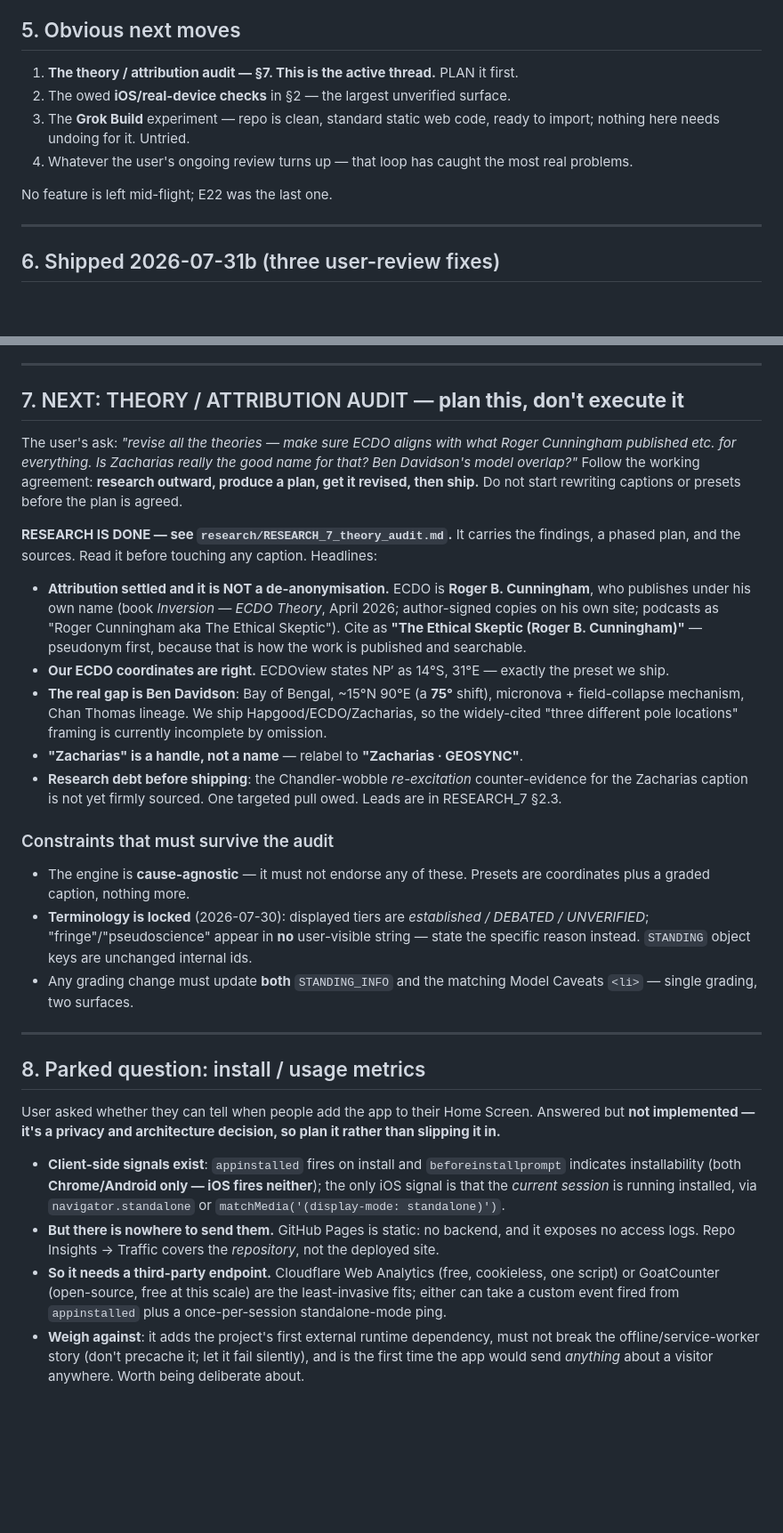
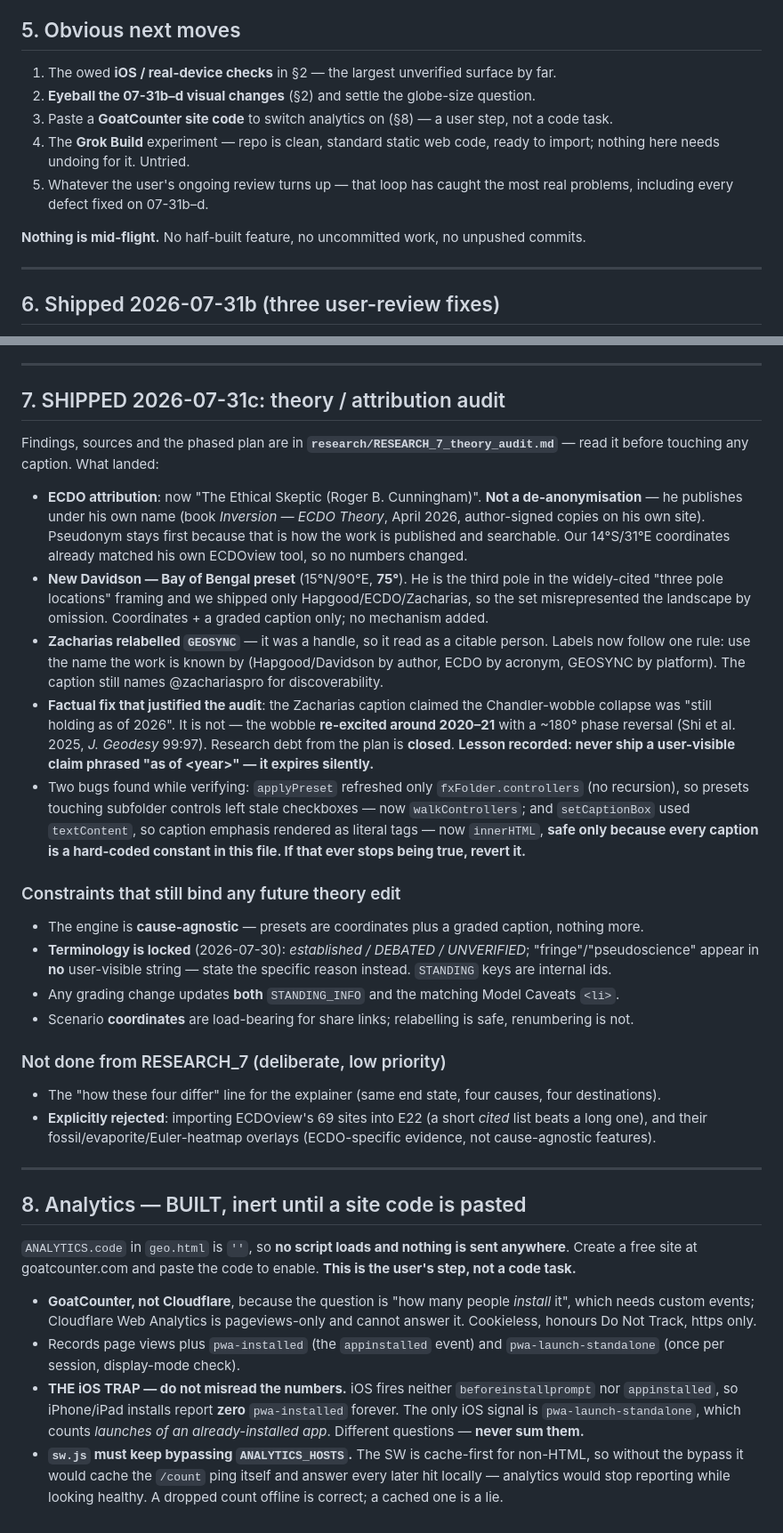
Before and after one commit to loop-ship/Geo, a Markdown page: research/HANDOFF.md, 2 parts joined by grey strips. Shown at 89% size. Rendered like a GitHub page; blank space fills up the shorter version.

Commit message:
Handoff: mark the theory audit shipped, not pending
The handoff still framed the theory/attribution audit as the live
planning task and pointed a cold session at it first. It shipped, so the
doc was actively misleading - which matters most for the one file a
fresh session reads before anything else.

Section 7 now records what landed rather than what to plan: the ECDO
attribution, the Davidson preset, the GEOSYNC relabel, the Chandler
wobble factual fix, and the two bugs found while verifying. Keeps the
constraints that still bind future edits, and records what was
deliberately not done.

Section 8 changes from "parked question" to "built, inert until a site
code is pasted", carrying the iOS trap and the service-worker bypass
rule, since those are the two ways the analytics can silently mislead.

Section 2 now says plainly that every visual change from 07-31b through
d was verified numerically and never actually seen, and section 5 is
reordered so the real-device checks lead. The entry pointer sends a cold
session to section 2, the only list of things still outstanding.

```diff
--- a/research/HANDOFF.md
+++ b/research/HANDOFF.md
@@ -159,13 +163,15 @@ Simple-mode readout, so any taller readout slid underneath it (now `positionHint
 - **App stores** — don't, until real people are using the web version and asking.
 
 ## 5. Obvious next moves
-1. **The theory / attribution audit — §7. This is the active thread.** PLAN it first.
-2. The owed **iOS/real-device checks** in §2 — the largest unverified surface.
-3. The **Grok Build** experiment — repo is clean, standard static web code, ready to import; nothing
+1. The owed **iOS / real-device checks** in §2 — the largest unverified surface by far.
+2. **Eyeball the 07-31b–d visual changes** (§2) and settle the globe-size question.
+3. Paste a **GoatCounter site code** to switch analytics on (§8) — a user step, not a code task.
+4. The **Grok Build** experiment — repo is clean, standard static web code, ready to import; nothing
    here needs undoing for it. Untried.
-4. Whatever the user's ongoing review turns up — that loop has caught the most real problems.
+5. Whatever the user's ongoing review turns up — that loop has caught the most real problems, including
+   every defect fixed on 07-31b–d.
 
-No feature is left mid-flight; E22 was the last one.
+**Nothing is mid-flight.** No half-built feature, no uncommitted work, no unpushed commits.
 
 ---
 
@@ -187,54 +193,58 @@ No feature is left mid-flight; E22 was the last one.
 
 ---
 
-## 7. NEXT: THEORY / ATTRIBUTION AUDIT — **plan this, don't execute it**
+## 7. SHIPPED 2026-07-31c: theory / attribution audit
 
-The user's ask: *"revise all the theories — make sure ECDO aligns with what Roger Cunningham
-published etc. for everything. Is Zacharias really the good name for that? Ben Davidson's model
-overlap?"* Follow the working agreement: **research outward, produce a plan, get it revised, then
-ship.** Do not start rewriting captions or presets before the plan is agreed.
+Findings, sources and the phased plan are in **`research/RESEARCH_7_theory_audit.md`** — read it before
+touching any caption. What landed:
 
-**RESEARCH IS DONE — see `research/RESEARCH_7_theory_audit.md`.** It carries the findings, a phased
-plan, and the sources. Read it before touching any caption. Headlines:
+- **ECDO attribution**: now "The Ethical Skeptic (Roger B. Cunningham)". **Not a de-anonymisation** — he
+  publishes under his own name (book *Inversion — ECDO Theory*, April 2026, author-signed copies on his
+  own site). Pseudonym stays first because that is how the work is published and searchable. Our
+  14°S/31°E coordinates already matched his own ECDOview tool, so no numbers changed.
+- **New Davidson — Bay of Bengal preset** (15°N/90°E, **75°**). He is the third pole in the widely-cited
+  "three pole locations" framing and we shipped only Hapgood/ECDO/Zacharias, so the set misrepresented
+  the landscape by omission. Coordinates + a graded caption only; no mechanism added.
+- **Zacharias relabelled `GEOSYNC`** — it was a handle, so it read as a citable person. Labels now follow
+  one rule: use the name the work is known by (Hapgood/Davidson by author, ECDO by acronym, GEOSYNC by
+  platform). The caption still names @zachariaspro for discoverability.
+- **Factual fix that justified the audit**: the Zacharias caption claimed the Chandler-wobble collapse was
+  "still holding as of 2026". It is not — the wobble **re-excited around 2020–21** with a ~180° phase
+  reversal (Shi et al. 2025, *J. Geodesy* 99:97). Research debt from the plan is **closed**.
+  **Lesson recorded: never ship a user-visible claim phrased "as of \<year\>" — it expires silently.**
+- Two bugs found while verifying: `applyPreset` refreshed only `fxFolder.controllers` (no recursion), so
+  presets touching subfolder controls left stale checkboxes — now `walkControllers`; and `setCaptionBox`
+  used `textContent`, so caption emphasis rendered as literal tags — now `innerHTML`, **safe only because
+  every caption is a hard-coded constant in this file. If that ever stops being true, revert it.**
 
-- **Attribution settled and it is NOT a de-anonymisation.** ECDO is **Roger B. Cunningham**, who
-  publishes under his own name (book *Inversion — ECDO Theory*, April 2026; author-signed copies on
-  his own site; podcasts as "Roger Cunningham aka The Ethical Skeptic"). Cite as
-  **"The Ethical Skeptic (Roger B. Cunningham)"** — pseudonym first, because that is how the work is
-  published and searchable.
-- **Our ECDO coordinates are right.** ECDOview states NP′ as 14°S, 31°E — exactly the preset we ship.
-- **The real gap is Ben Davidson**: Bay of Bengal, ~15°N 90°E (a **75°** shift), micronova +
-  field-collapse mechanism, Chan Thomas lineage. We ship Hapgood/ECDO/Zacharias, so the widely-cited
-  "three different pole locations" framing is currently incomplete by omission.
-- **"Zacharias" is a handle, not a name** — relabel to **"Zacharias · GEOSYNC"**.
-- **Research debt before shipping**: the Chandler-wobble *re-excitation* counter-evidence for the
-  Zacharias caption is not yet firmly sourced. One targeted pull owed. Leads are in RESEARCH_7 §2.3.
+### Constraints that still bind any future theory edit
+- The engine is **cause-agnostic** — presets are coordinates plus a graded caption, nothing more.
+- **Terminology is locked** (2026-07-30): *established / DEBATED / UNVERIFIED*; "fringe"/"pseudoscience"
+  appear in **no** user-visible string — state the specific reason instead. `STANDING` keys are internal ids.
+- Any grading change updates **both** `STANDING_INFO` and the matching Model Caveats `<li>`.
+- Scenario **coordinates** are load-bearing for share links; relabelling is safe, renumbering is not.
 
-### Constraints that must survive the audit
-- The engine is **cause-agnostic** — it must not endorse any of these. Presets are coordinates plus a
-  graded caption, nothing more.
-- **Terminology is locked** (2026-07-30): displayed tiers are *established / DEBATED / UNVERIFIED*;
-  "fringe"/"pseudoscience" appear in **no** user-visible string — state the specific reason instead.
-  `STANDING` object keys are unchanged internal ids.
-- Any grading change must update **both** `STANDING_INFO` and the matching Model Caveats `<li>` —
-  single grading, two surfaces.
+### Not done from RESEARCH_7 (deliberate, low priority)
+- The "how these four differ" line for the explainer (same end state, four causes, four destinations).
+- **Explicitly rejected**: importing ECDOview's 69 sites into E22 (a short *cited* list beats a long one),
+  and their fossil/evaporite/Euler-heatmap overlays (ECDO-specific evidence, not cause-agnostic features).
 
 ---
 
-## 8. Parked question: install / usage metrics
+## 8. Analytics — BUILT, inert until a site code is pasted
 
-User asked whether they can tell when people add the app to their Home Screen. Answered but **not
-implemented — it's a privacy and architecture decision, so plan it rather than slipping it in.**
+`ANALYTICS.code` in `geo.html` is `''`, so **no script loads and nothing is sent anywhere**. Create a free
+site at goatcounter.com and paste the code to enable. **This is the user's step, not a code task.**
 
-- **Client-side signals exist**: `appinstalled` fires on install and `beforeinstallprompt` indicates
-  installability (both **Chrome/Android only — iOS fires neither**); the only iOS signal is that the
-  *current session* is running installed, via `navigator.standalone` or
-  `matchMedia('(display-mode: standalone)')`.
-- **But there is nowhere to send them.** GitHub Pages is static: no backend, and it exposes no access
-  logs. Repo Insights → Traffic covers the *repository*, not the deployed site.
-- **So it needs a third-party endpoint.** Cloudflare Web Analytics (free, cookieless, one script) or
-  GoatCounter (open-source, free at this scale) are the least-invasive fits; either can take a custom
-  event fired from `appinstalled` plus a once-per-session standalone-mode ping.
-- **Weigh against**: it adds the project's first external runtime dependency, must not break the
-  offline/service-worker story (don't precache it; let it fail silently), and is the first time the
-  app would send *anything* about a visitor anywhere. Worth being deliberate about.
+- **GoatCounter, not Cloudflare**, because the question is "how many people *install* it", which needs
+  custom events; Cloudflare Web Analytics is pageviews-only and cannot answer it. Cookieless, honours Do
+  Not Track, https only.
+- Records page views plus `pwa-installed` (the `appinstalled` event) and `pwa-launch-standalone` (once per
+  session, display-mode check).
+- **THE iOS TRAP — do not misread the numbers.** iOS fires neither `beforeinstallprompt` nor
+  `appinstalled`, so iPhone/iPad installs report **zero** `pwa-installed` forever. The only iOS signal is
+  `pwa-launch-standalone`, which counts *launches of an already-installed app*. Different questions —
+  **never sum them.**
+- **`sw.js` must keep bypassing `ANALYTICS_HOSTS`.** The SW is cache-first for non-HTML, so without the
+  bypass it would cache the `/count` ping itself and answer every later hit locally — analytics would stop
+  reporting while looking healthy. A dropped count offline is correct; a cached one is a lie.
```
Also changed, not shown: other parts of research/HANDOFF.md (+14 -10 lines).
